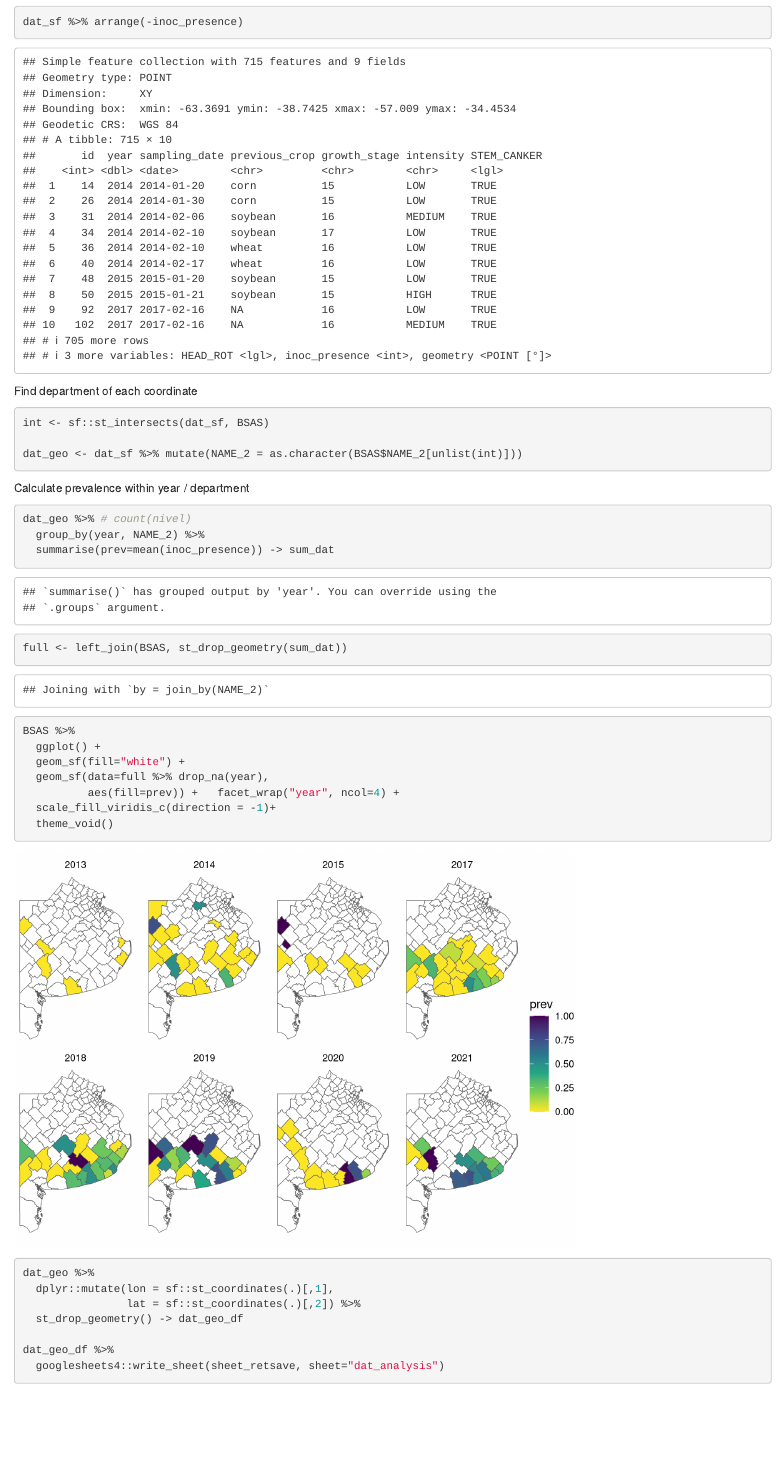
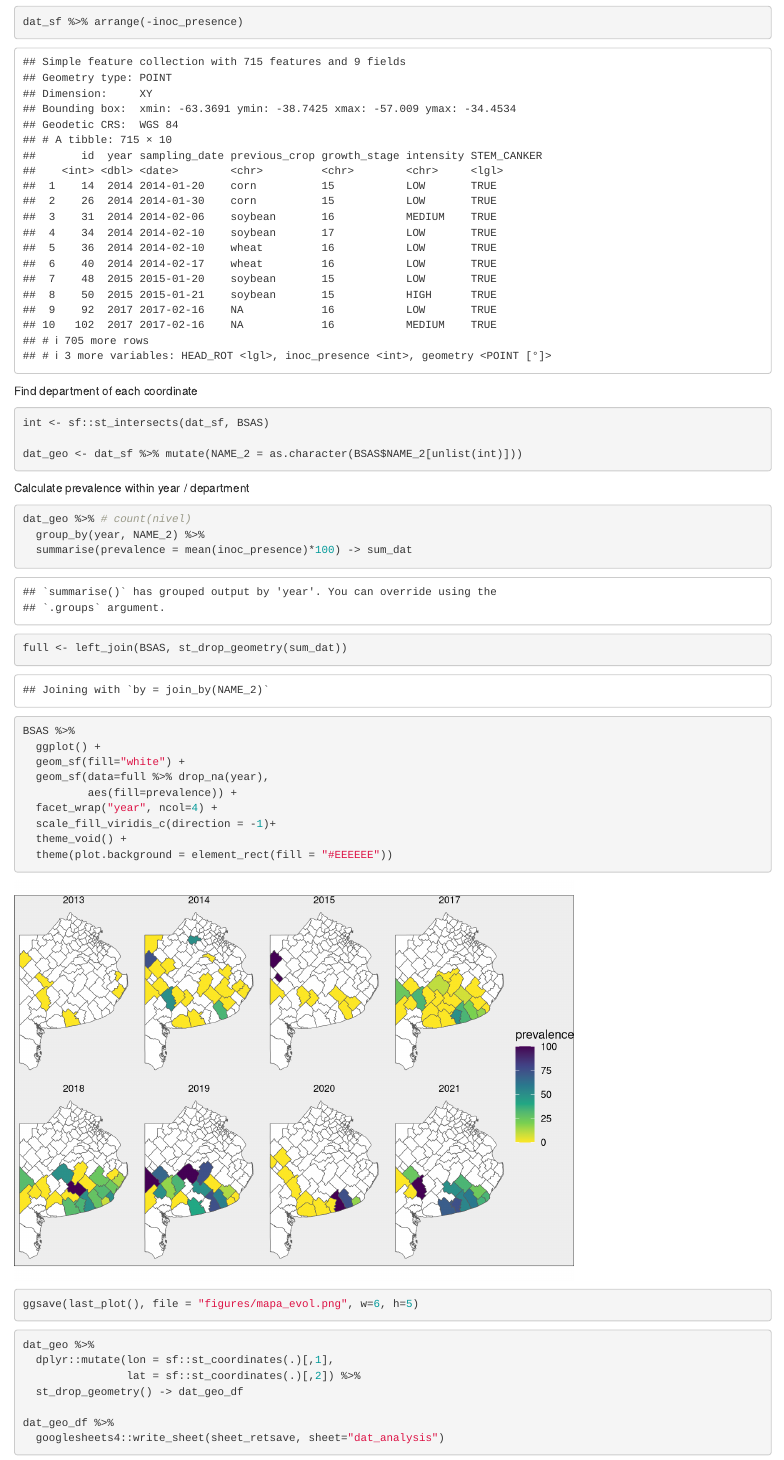
Before and after one commit to juanchiem/phomopsis_sunflower, an R Markdown document (data_viz.Rmd): the page in a window 1100 px wide, from 700 px down. Rendered offline with R 4.5, knitr and Pandoc, with nearby package versions; some code elsewhere in the file could not run offline.

````diff
--- a/data_viz.Rmd
+++ b/data_viz.Rmd
@@ -42,7 +42,7 @@
 ```{r}
 dat_geo %>% # count(nivel)
   group_by(year, NAME_2) %>%
-  summarise(prev=mean(inoc_presence)) -> sum_dat
+  summarise(prevalence = mean(inoc_presence)*100) -> sum_dat
 ```
 
 ```{r}
@@ -54,10 +54,17 @@
   ggplot() +
   geom_sf(fill="white") +
   geom_sf(data=full %>% drop_na(year),
-          aes(fill=prev)) +   facet_wrap("year", ncol=4) +
+          aes(fill=prevalence)) +
+  facet_wrap("year", ncol=4) +
   scale_fill_viridis_c(direction = -1)+
-  theme_void()
+  theme_void() +
+  theme(plot.background = element_rect(fill = "#EEEEEE"))
 ```
+
+```{r}
+ggsave(last_plot(), file = "figures/mapa_evol.png", w=6, h=5)
+```
+
 
 ```{r}
 dat_geo %>%
````
Also changed, not shown: README.html (added), README.md, figures/mapa_evol.png.
